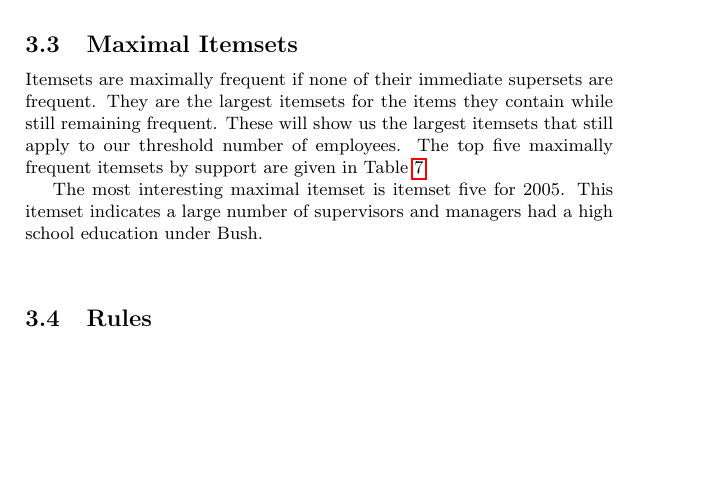
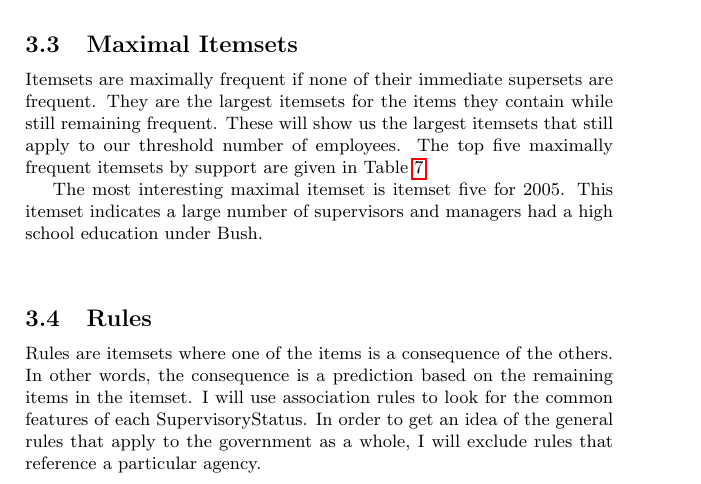
Before and after one commit to jakecarlson1/data-mining-projects, a LaTeX document (project-3/report/carlson-project-3.tex): part of page 9 of 11, cut so that both start at the same text, the shorter picture padded with empty space. Compiled offline with pdfLaTeX.

Commit message:
Working on rule mining

```diff
--- a/project-3/report/carlson-project-3.tex
+++ b/project-3/report/carlson-project-3.tex
@@ -372,6 +372,9 @@ In order to mine the transaction data for meaningful rules, I will examine frequ
     \end{center}
 
     \subsection{Rules}
+    Rules are itemsets where one of the items is a consequence of the others. In other words, the consequence is a prediction based on the remaining items in the itemset. I will use association rules to look for the common features of each SupervisoryStatus. In order to get an idea of the general rules that apply to the government as a whole, I will exclude rules that reference a particular agency.
+    \par
+
 
 
 \section{Evaluation}
```
Also changed, not shown: 1 other file.
